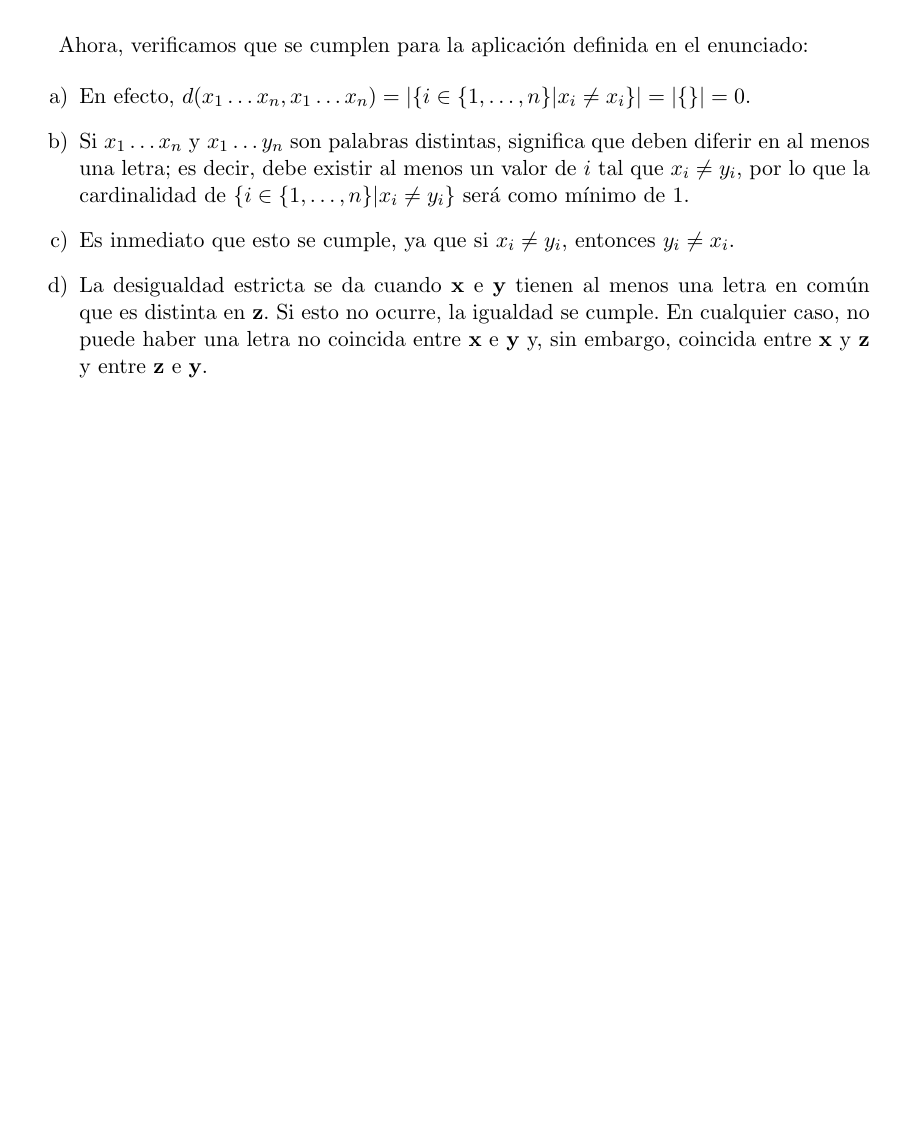
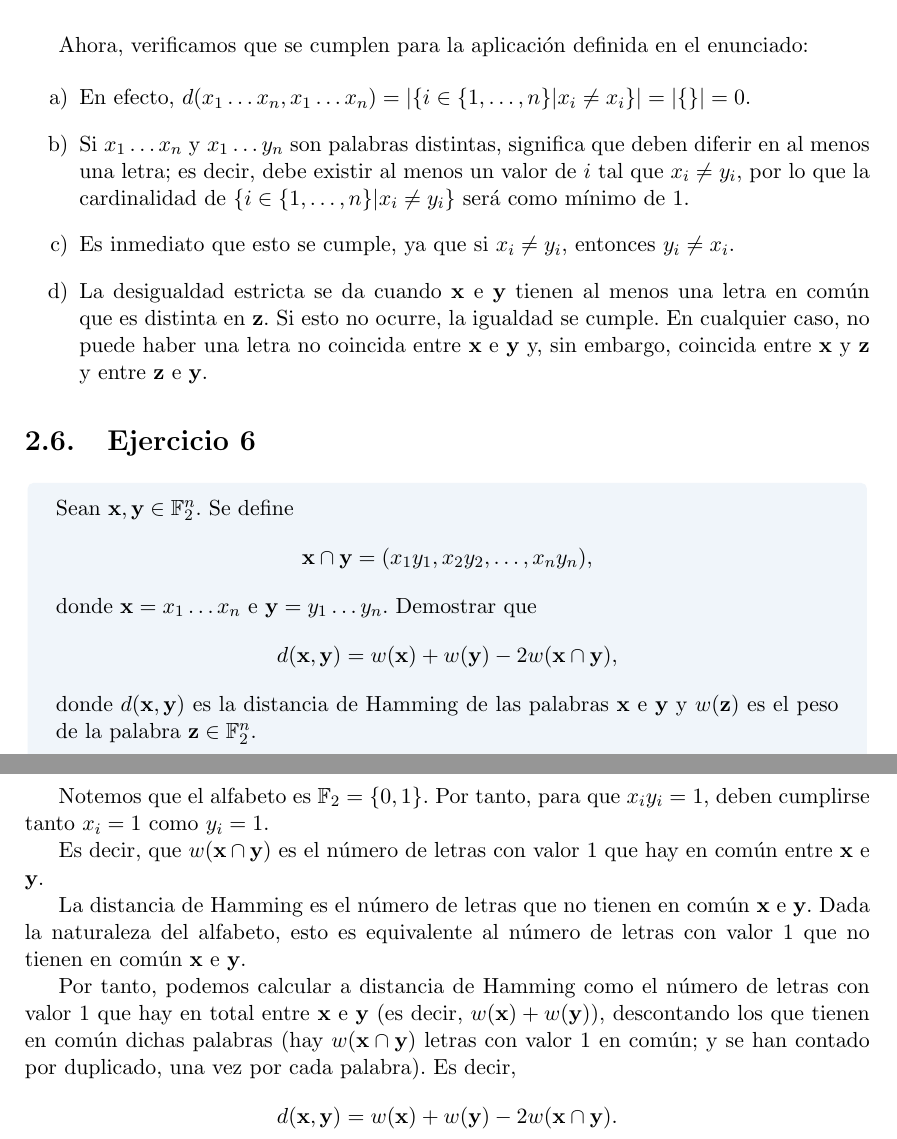
Before and after one commit to Laquinh/Math-Study-Notes, a LaTeX book (UPV EHU - Introducción a la Teoría de Códigos/book.tex, which reads UPV EHU - Introducción a la Teoría de Códigos/chapters/2.tex): part of page 16 of 19 before the commit and two parts of pages 16 and 17 of 21 after it, the two joined at a grey line, cut so that both start at the same text, the shorter picture padded with empty space. Compiled offline with pdfLaTeX.

Commit message:
Exercise UPV/EHU Code Theory.2.6

```diff
--- a/UPV EHU - Introducción a la Teoría de Códigos/chapters/2.tex
+++ b/UPV EHU - Introducción a la Teoría de Códigos/chapters/2.tex
@@ -214,3 +214,21 @@ Ahora, verificamos que se cumplen para la aplicación definida en el enunciado:
 	\item Es inmediato que esto se cumple, ya que si $x_i\neq y_i$, entonces $y_i \neq x_i$.
 	\item La desigualdad estricta se da cuando $\textbf{x}$ e $\textbf{y}$ tienen al menos una letra en común que es distinta en $\textbf{z}$. Si esto no ocurre, la igualdad se cumple. En cualquier caso, no puede haber una letra no coincida entre $\textbf{x}$ e $\textbf{y}$ y, sin embargo, coincida entre $\textbf{x}$ y $\textbf{z}$ y entre $\textbf{z}$ e $\textbf{y}$.
 \end{enumerate}
+
+\section{Ejercicio 6}
+
+\begin{formulationBox}
+	Sean $\textbf{x}, \textbf{y} \in \mathbb{F}_2^n$. Se define
+	\[\textbf{x}\cap\textbf{y}=(x_1y_1, x_2y_2, \hdots, x_ny_n),\]
+	donde $\textbf{x}=x_1\hdots x_n$ e $\textbf{y} = y_1\hdots y_n$. Demostrar que
+	\[d(\textbf{x}, \textbf{y}) = w(\textbf{x}) + w(\textbf{y}) - 2w(\textbf{x}\cap\textbf{y}),\]
+	donde $d(\textbf{x},\textbf{y})$ es la distancia de Hamming de las palabras $\textbf{x}$ e $\textbf{y}$ y $w(\textbf{z})$ es el peso de la palabra $\textbf{z}\in\mathbb{F}_2^n$.
+\end{formulationBox}
+
+Notemos que el alfabeto es $\mathbb{F}_2 = \{0, 1\}$. Por tanto, para que $x_iy_i = 1$, deben cumplirse tanto $x_i = 1$ como $y_i = 1$.
+
+Es decir, que $w(\textbf{x}\cap\textbf{y})$ es el número de letras con valor $1$ que hay en común entre $\textbf{x}$ e $\textbf{y}$.
+
+La distancia de Hamming es el número de letras que no tienen en común $\textbf{x}$ e $\textbf{y}$. Dada la naturaleza del alfabeto, esto es equivalente al número de letras con valor $1$ que no tienen en común $\textbf{x}$ e $\textbf{y}$.
+
+Por tanto, podemos calcular a distancia de Hamming como el número de letras con valor $1$ que hay en total entre $\textbf{x}$ e $\textbf{y}$ (es decir, $w(\textbf{x}) + w(\textbf{y})$), descontando los que tienen en común dichas palabras (hay $w(\textbf{x}\cap\textbf{y})$ letras con valor $1$ en común; y se han contado por duplicado, una vez por cada palabra). Es decir, \[d(\textbf{x}, \textbf{y}) = w(\textbf{x}) + w(\textbf{y}) - 2w(\textbf{x}\cap\textbf{y}).\]
```
